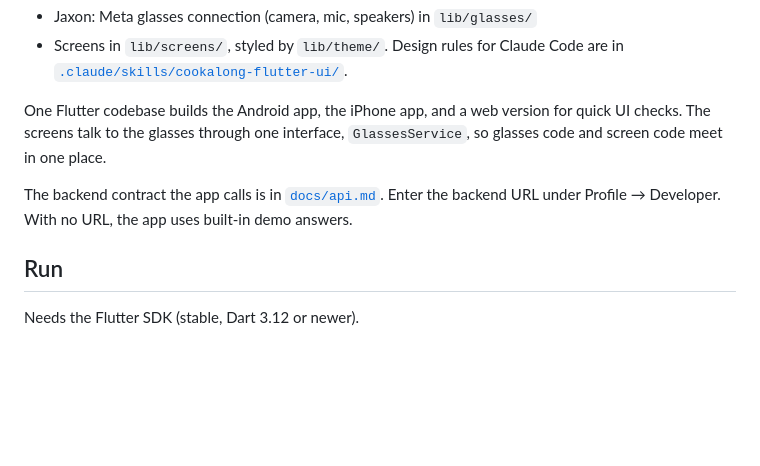
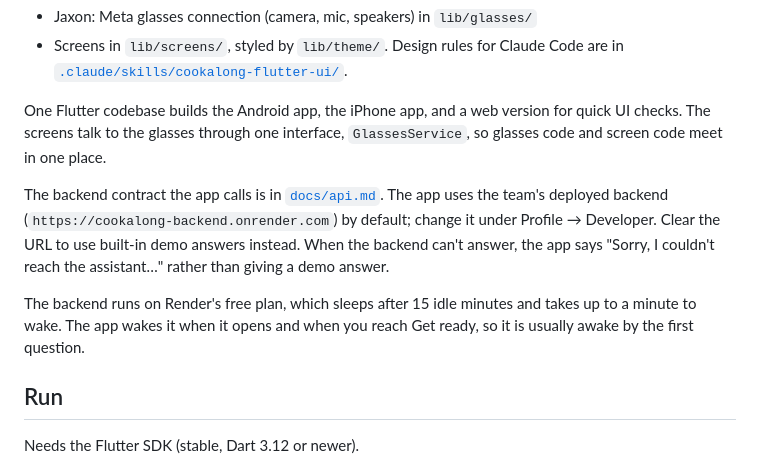
Before and after one commit to ChenHongshan333/CS3249-group-project, a Markdown page: mobile/README.md, the part around the change. GitHub-like rendering; blank space fills up the shorter version.

Commit message:
Update the app docs for the default backend and error messages
Co-Authored-By: Claude Opus 5.5 <noreply@anthropic.com>

```diff
--- a/mobile/README.md
+++ b/mobile/README.md
@@ -7,7 +7,9 @@ Owners:
 
 One Flutter codebase builds the Android app, the iPhone app, and a web version for quick UI checks. The screens talk to the glasses through one interface, `GlassesService`, so glasses code and screen code meet in one place.
 
-The backend contract the app calls is in [`docs/api.md`](../docs/api.md). Enter the backend URL under Profile → Developer. With no URL, the app uses built-in demo answers.
+The backend contract the app calls is in [`docs/api.md`](../docs/api.md). The app uses the team's deployed backend (`https://cookalong-backend.onrender.com`) by default; change it under Profile → Developer. Clear the URL to use built-in demo answers instead. When the backend can't answer, the app says "Sorry, I couldn't reach the assistant…" rather than giving a demo answer.
+
+The backend runs on Render's free plan, which sleeps after 15 idle minutes and takes up to a minute to wake. The app wakes it when it opens and when you reach Get ready, so it is usually awake by the first question.
 
 ## Run
 
```
Also changed, not shown: mobile/TESTING.md (+7 -5 lines).
